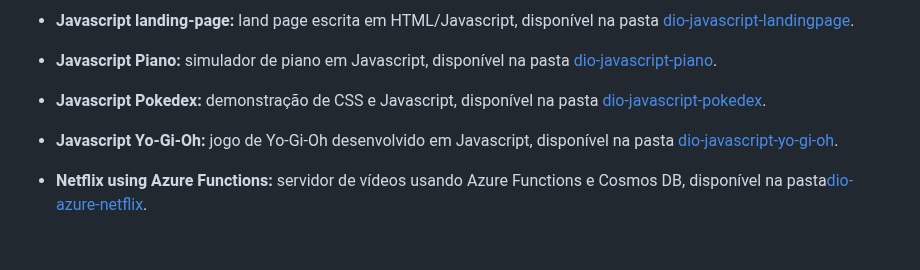
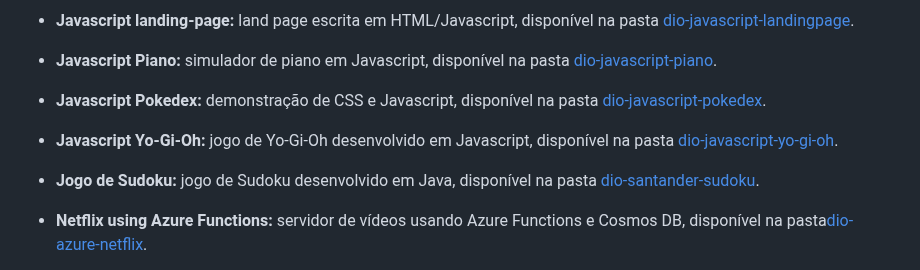
Before and after one commit to demersonpolli/dio-projects, a Markdown page: README.md, the part around the change. Drawn GitHub-style; blank space fills up the shorter version.

Commit message:
Santander Sudoku game

```diff
--- a/README.md
+++ b/README.md
@@ -40,6 +40,8 @@ Este repositório contém todos os projetos elaborados para os *bootcamps* da [D
 
 * **Javascript Yo-Gi-Oh:** jogo de Yo-Gi-Oh desenvolvido em Javascript, disponível na pasta [dio-javascript-yo-gi-oh](dio-javascript-yo-gi-oh/).
 
+* **Jogo de Sudoku:** jogo de Sudoku desenvolvido em Java, disponível na pasta [dio-santander-sudoku](dio-santander-sudoku/).
+
 * **Netflix using Azure Functions:** servidor de vídeos usando Azure Functions e Cosmos DB, disponível na pasta[dio-azure-netflix](dio-azure-netflix/).
 
 * **Nexa AWS Personal Trainer:** personal trainer escrito em AWS Bedrock para o projeto Nexa, disponível na pasta [dio-nexa-aws-personal-trainer](dio-nexa-aws-personal-trainer/).
```
